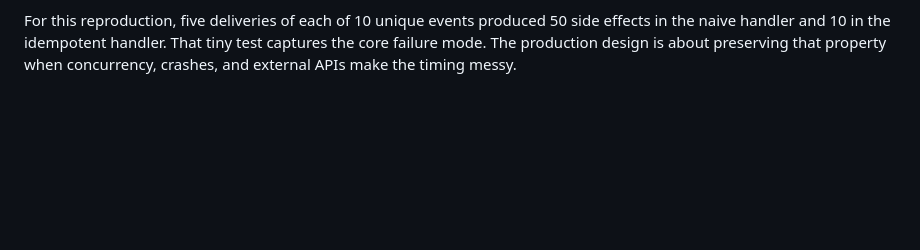
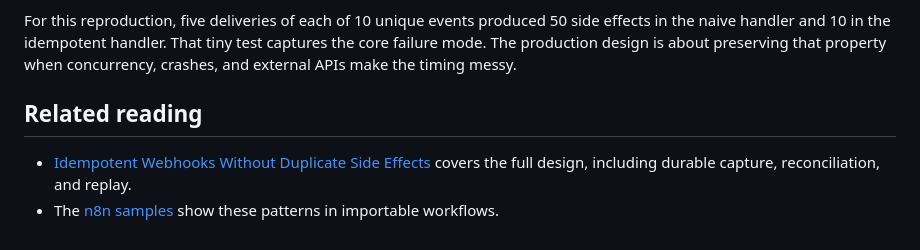
Before and after one commit to kalidatuna/kalidatuna, a Markdown page: articles/idempotent-webhook-retries.md, the part around the change. Drawn GitHub-style; blank space fills up the shorter version.

Commit message:
docs(articles): cross-link related articles and n8n samples
Co-Authored-By: Claude Opus 5.5 <noreply@anthropic.com>
Claude-Session: https://claude.ai/code/session_01DM7HDANrfRd66qMTF7a7ue

```diff
--- a/articles/idempotent-webhook-retries.md
+++ b/articles/idempotent-webhook-retries.md
@@ -207,3 +207,8 @@ The goal is not "the happy path works."
 The goal is that retries change the result only when I intend them to.
 
 For this reproduction, five deliveries of each of 10 unique events produced 50 side effects in the naive handler and 10 in the idempotent handler. That tiny test captures the core failure mode. The production design is about preserving that property when concurrency, crashes, and external APIs make the timing messy.
+
+## Related reading
+
+- [Idempotent Webhooks Without Duplicate Side Effects](idempotent-webhooks.md) covers the full design, including durable capture, reconciliation, and replay.
+- The [n8n samples](../workflows/n8n/README.md) show these patterns in importable workflows.
```
Also changed, not shown: articles/idempotent-webhooks.md (+5 -0 lines).
